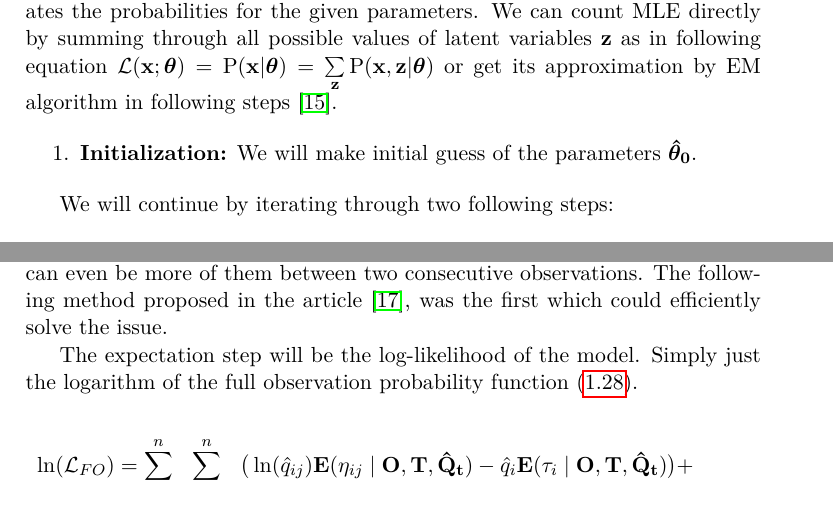
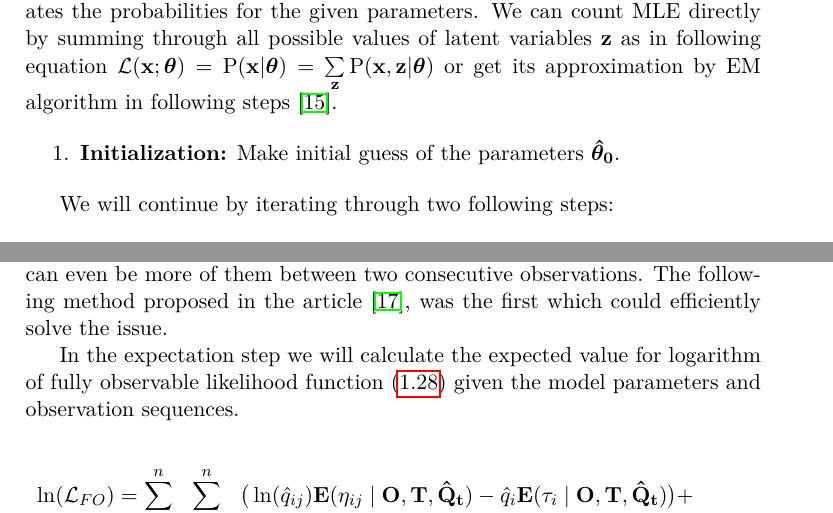
Before and after one commit to lopatovsky/DP, a LaTeX thesis (Thesis/DP_Lopatovsky_Lukas_2017.tex): two parts of pages 25 and 33 of 73, joined at a grey line, cut so that both start at the same text. Compiled offline with pdfLaTeX.

Commit message:
Edit expectation step describtion

```diff
--- a/Thesis/DP_Lopatovsky_Lukas_2017.tex
+++ b/Thesis/DP_Lopatovsky_Lukas_2017.tex
@@ -371,7 +371,7 @@ Let's have $\mathbf{x} = (x_{1},x_{2},\dotsc,x_{n})$ containing the known (obser
 %Notice that we are using the log-likelihood to avoid underflow of parameters values that could otherwise easily arise during the computation.
 
 \begin{enumerate}
-\item \textbf{Initialization:} We will make initial guess of the parameters $\matr{ \boldsymbol{\hat \theta_{0} }} $.
+\item \textbf{Initialization:} Make initial guess of the parameters $\matr{ \boldsymbol{\hat \theta_{0} }} $.
 \end{enumerate}
 
 We will continue by iterating through two following steps:
@@ -677,7 +677,7 @@ For the EM parameters estimation in DT-HMM, we have used the well known Baum-Wel
 
 The estimation of the $\matr{ \hat Q }$ can't be inherited from the discrete model, because the state transitions do not depend on the observation times and there can even be more of them between two consecutive observations. The following method proposed in the article \cite{Li15}, was the first which could efficiently solve the issue.
 
-The expectation step will be the log-likelihood of the model. Simply just the logarithm of the full observation probability function \eqref{eq:HMCL1}.
+In the expectation step we will calculate the expected value for logarithm of fully observable likelihood function \eqref{eq:HMCL1} given the model parameters and observation sequences.
 
 \begin{equation}\label{eq:EMCTHMM}
 \begin{aligned}
```
Also changed, not shown: 1 other file.
